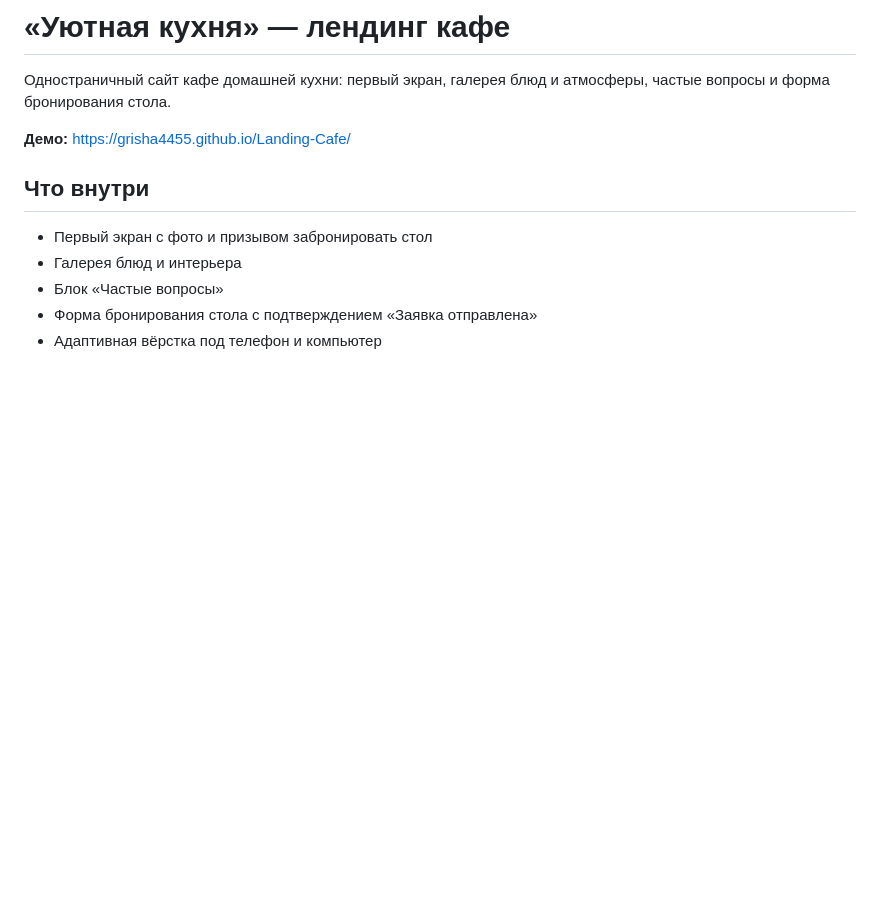
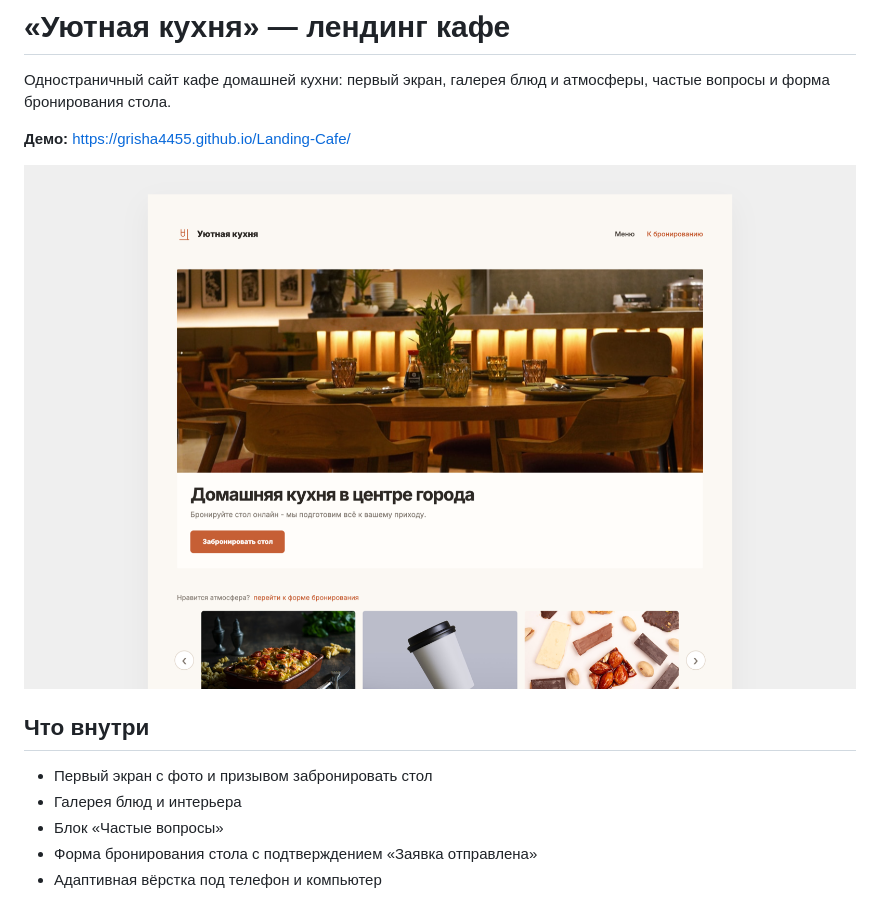
Before and after one commit to Grisha4455/Landing-Cafe, a Markdown page: README.md, the part around the change. Rendered like a GitHub page; pictures changed too: docs/screenshot.png (added); blank space fills up the shorter version.

Commit message:
README: скриншот
Co-Authored-By: Claude Opus 5.5 <noreply@anthropic.com>

```diff
--- a/README.md
+++ b/README.md
@@ -3,6 +3,9 @@
 Одностраничный сайт кафе домашней кухни: первый экран, галерея блюд и атмосферы, частые вопросы и форма бронирования стола.
 
 **Демо:** https://grisha4455.github.io/Landing-Cafe/
+
+
+![Скриншот](docs/screenshot.png)
 
 ## Что внутри
 
```
